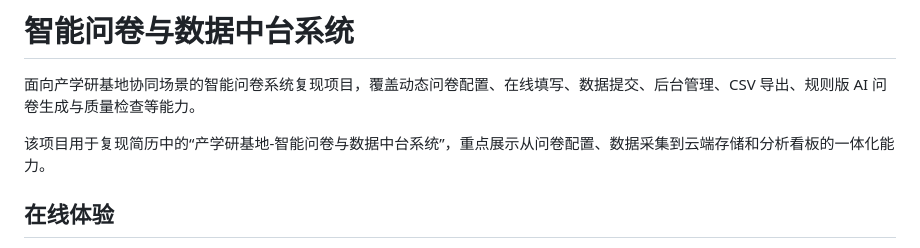
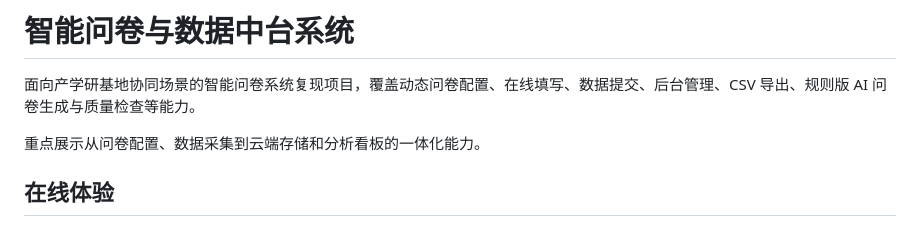
Before and after one commit to sheika8673338-ai/smart-questionnaire-system, a Markdown page: README.md, the part around the change. Rendered like a GitHub page.

```diff
--- a/README.md
+++ b/README.md
@@ -2,7 +2,7 @@
 
 面向产学研基地协同场景的智能问卷系统复现项目，覆盖动态问卷配置、在线填写、数据提交、后台管理、CSV 导出、规则版 AI 问卷生成与质量检查等能力。
 
-该项目用于复现简历中的“产学研基地-智能问卷与数据中台系统”，重点展示从问卷配置、数据采集到云端存储和分析看板的一体化能力。
+重点展示从问卷配置、数据采集到云端存储和分析看板的一体化能力。
 
 ## 在线体验
 
```
